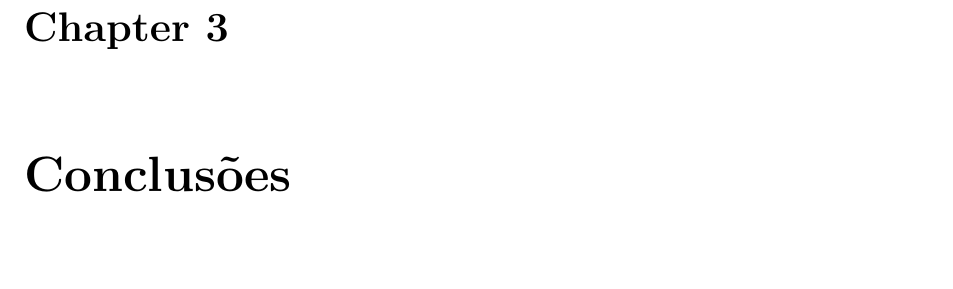
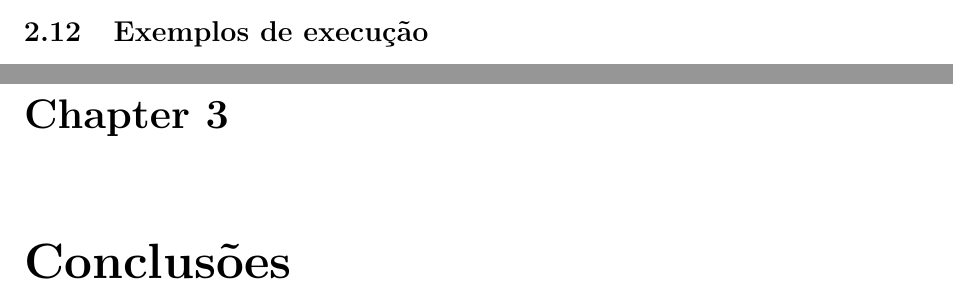
Before and after one commit to smarqito/pandoc, a LaTeX document (docs/relatorio.tex): part of page 24 of 30 before the commit and two parts of pages 23 and 24 of 30 after it, the two joined at a grey line, cut at the place of the change, the shorter picture padded with empty space. Compiled offline with pdfLaTeX.

Commit message:
section exemplos

```diff
--- a/docs/relatorio.tex
+++ b/docs/relatorio.tex
@@ -85,6 +85,8 @@
 \section{\textit{Pandoc}}
 CONSTRUIR MANUAL!!
 
+\section{Exemplos de execução}
+
 \chapter{Conclusões}
 
 \subfile{conclusion/conc.tex}
```
